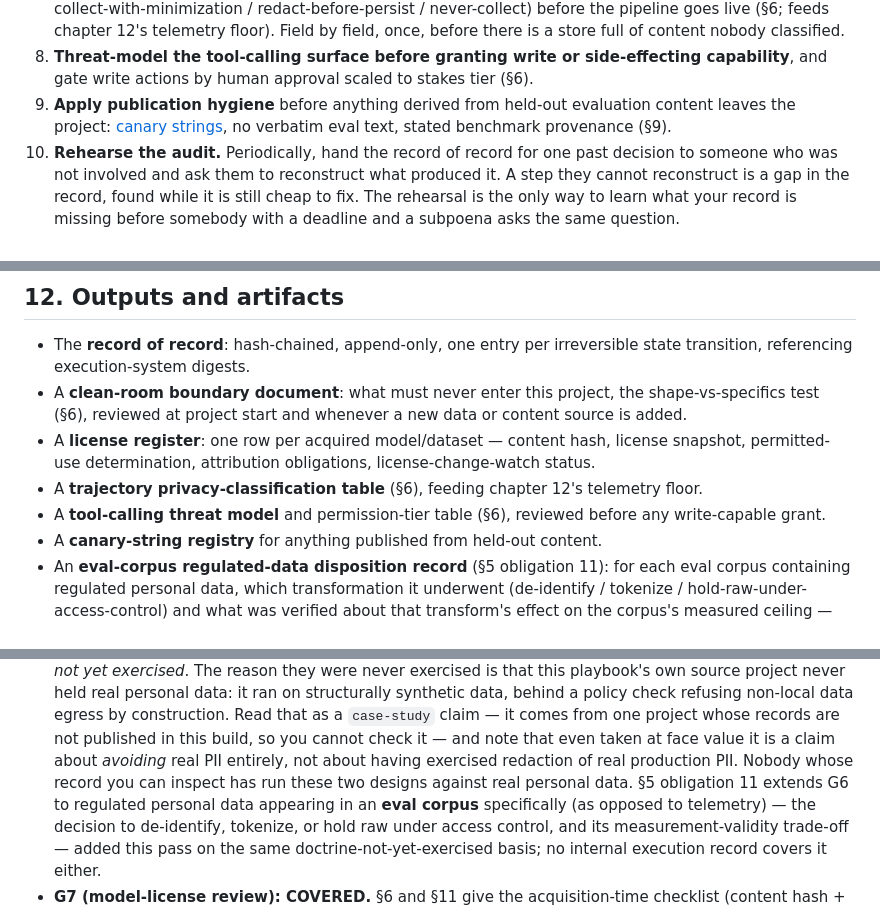
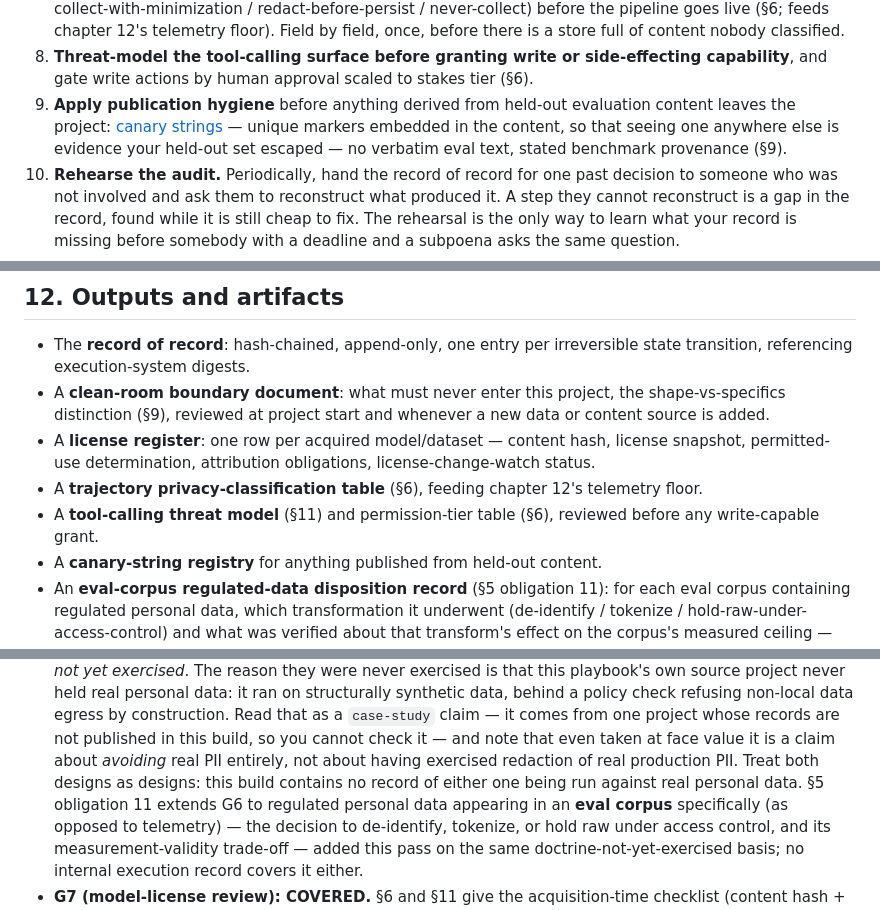
Before and after one commit to brennenawana/adaptive-ai-lab, a Markdown page: playbook/13_GOVERNANCE_PROVENANCE_AND_SECURITY.md, 3 parts joined by grey strips. Rendered like a GitHub page.

```diff
--- a/playbook/13_GOVERNANCE_PROVENANCE_AND_SECURITY.md
+++ b/playbook/13_GOVERNANCE_PROVENANCE_AND_SECURITY.md
@@ -250,8 +250,9 @@ a document asserting it is not sufficient.
 8. **Threat-model the tool-calling surface before granting write or side-effecting
    capability**, and gate write actions by human approval scaled to stakes tier (§6).
 9. **Apply publication hygiene** before anything derived from held-out evaluation
-   content leaves the project: [canary strings](GLOSSARY.md#canary-string), no verbatim
-   eval text, stated benchmark provenance (§9).
+   content leaves the project: [canary strings](GLOSSARY.md#canary-string) — unique
+   markers embedded in the content, so that seeing one anywhere else is evidence your
+   held-out set escaped — no verbatim eval text, stated benchmark provenance (§9).
 10. **Rehearse the audit.** Periodically, hand the record of record for one past
     decision to someone who was not involved and ask them to reconstruct what produced
     it. A step they cannot reconstruct is a gap in the record, found while it is still
@@ -547,14 +548,14 @@ then state what makes each entry point survivable.
 - The **record of record**: hash-chained, append-only, one entry per irreversible state
   transition, referencing execution-system digests.
 - A **clean-room boundary document**: what must never enter this project, the
-  shape-vs-specifics test (§6), reviewed at project start and whenever a new data or
+  shape-vs-specifics distinction (§9), reviewed at project start and whenever a new data or
   content source is added.
 - A **license register**: one row per acquired model/dataset — content hash, license
   snapshot, permitted-use determination, attribution obligations,
   license-change-watch status.
 - A **trajectory privacy-classification table** (§6), feeding chapter 12's telemetry
   floor.
-- A **tool-calling threat model** and permission-tier table (§6), reviewed before any
+- A **tool-calling threat model** (§11) and permission-tier table (§6), reviewed before any
   write-capable grant.
 - A **canary-string registry** for anything published from held-out content.
 - An **eval-corpus regulated-data disposition record** (§5 obligation 11): for each eval
@@ -596,8 +597,9 @@ sets to instantiate until one is written (open issue, §13).
   construction. Read that as a `case-study` claim — it comes from one project whose
   records are not published in this build, so you cannot check it — and note that even
   taken at face value it is a claim about *avoiding* real PII entirely, not about having
-  exercised redaction of real production PII. Nobody whose record you can inspect has
-  run these two designs against real personal data. §5 obligation 11 extends G6 to
+  exercised redaction of real production PII. Treat both designs as designs: this build
+  contains no record of either one being run against real personal data. §5 obligation
+  11 extends G6 to
   regulated personal data appearing in an **eval corpus** specifically (as opposed to
   telemetry) — the decision to de-identify, tokenize, or hold raw under access control,
   and its measurement-validity trade-off — added this pass on the same
```
Also changed, not shown: other parts of playbook/13_GOVERNANCE_PROVENANCE_AND_SECURITY.md (+5 -5 lines).
